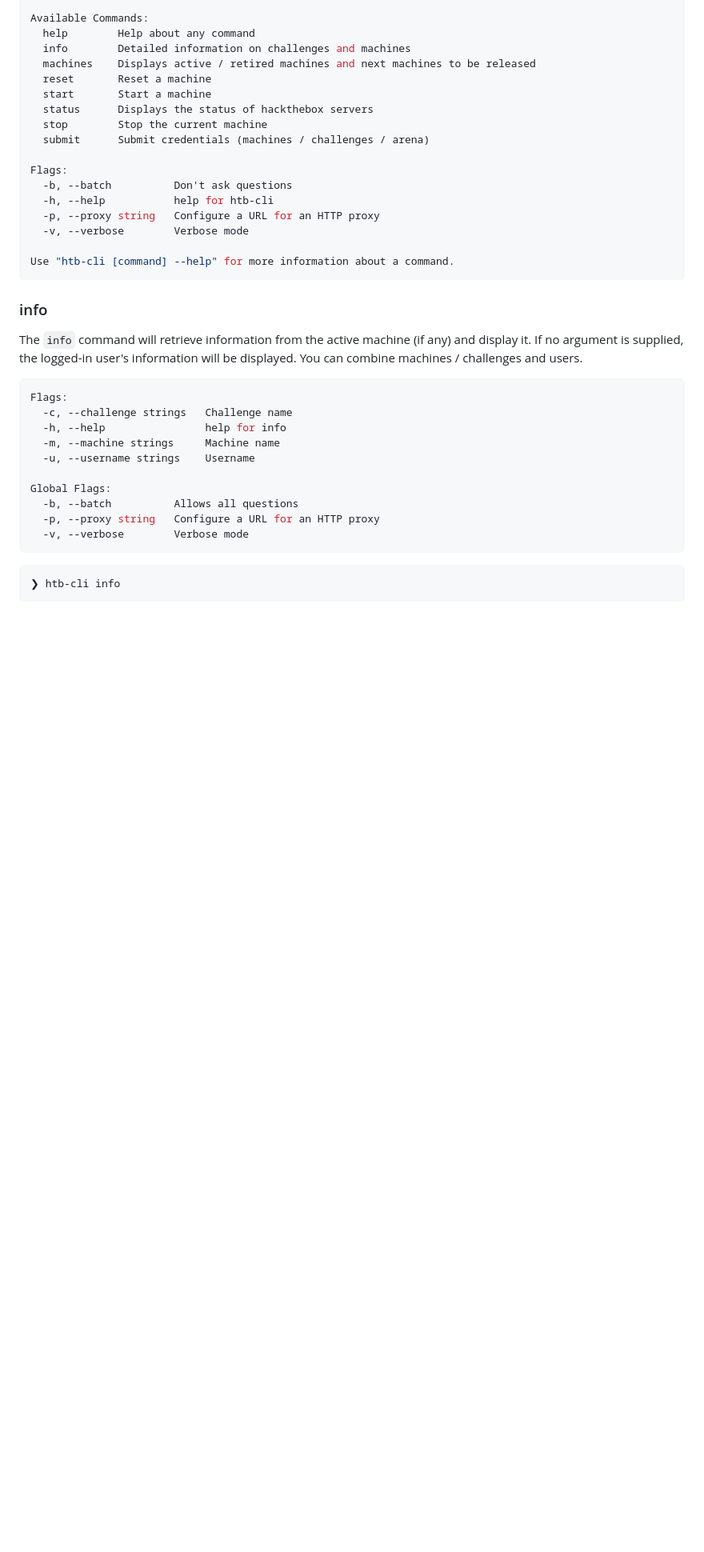
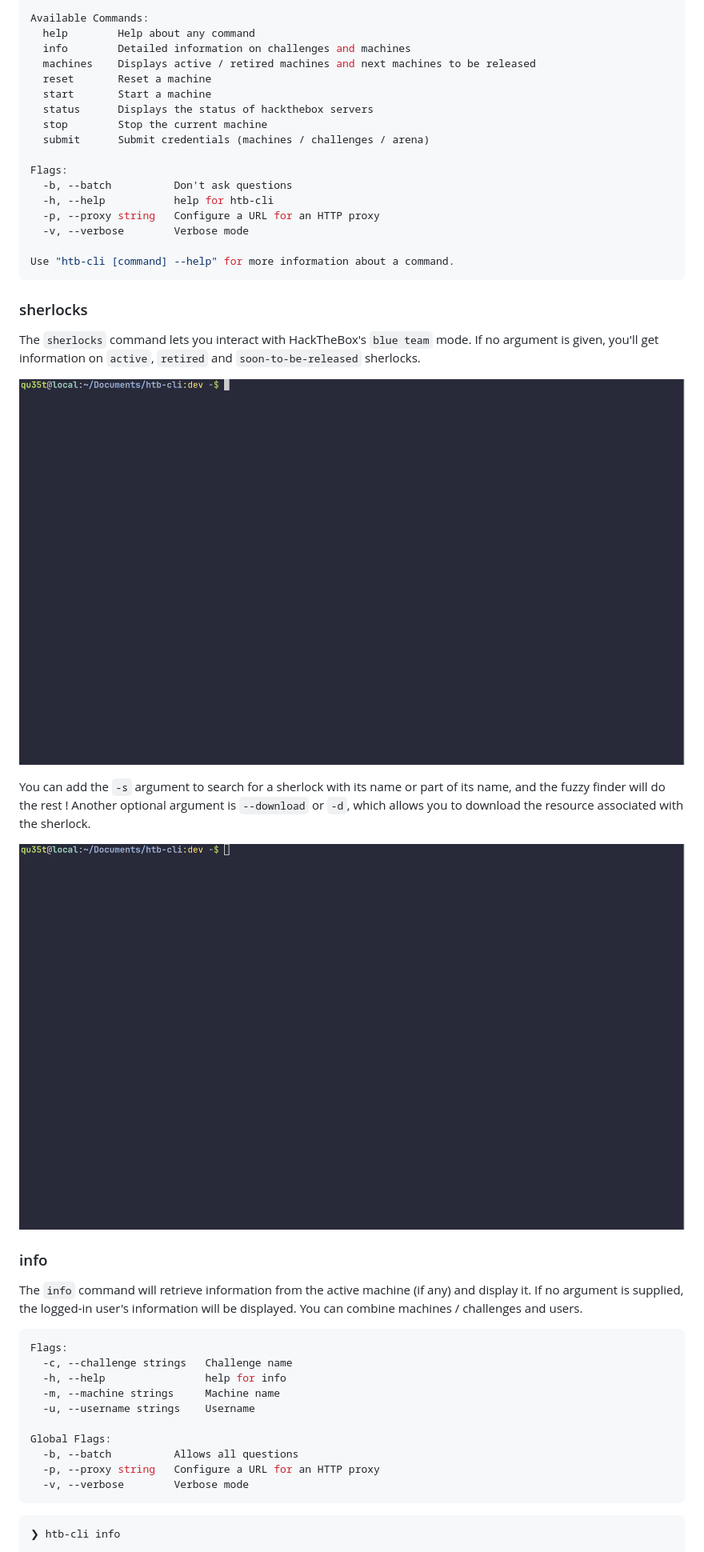
Before and after one commit to GoToolSharing/htb-cli, a Markdown page: README.md, the part around the change. Shown at 80% size. GitHub-like rendering; pictures changed too: assets/sherlocks_1.gif (added), assets/sherlocks_2.gif (added); blank space fills up the shorter version.

Commit message:
Add batch param for sherlocks + Improve README.md file with gif

````diff
--- a/README.md
+++ b/README.md
@@ -80,6 +80,18 @@ Flags:
 
 Use "htb-cli [command] --help" for more information about a command.
 ```
+
+### sherlocks
+
+The `sherlocks` command lets you interact with HackTheBox's `blue team` mode.
+If no argument is given, you'll get information on `active`, `retired` and `soon-to-be-released` sherlocks.
+
+![Sherlock_1](./assets/sherlocks_1.gif)
+
+You can add the `-s` argument to search for a sherlock with its name or part of its name, and the fuzzy finder will do the rest !
+Another optional argument is `--download` or `-d`, which allows you to download the resource associated with the sherlock.
+
+![Sherlock_2](./assets/sherlocks_2.gif)
 
 ### info
 
````
Also changed, not shown: 2 other files.
